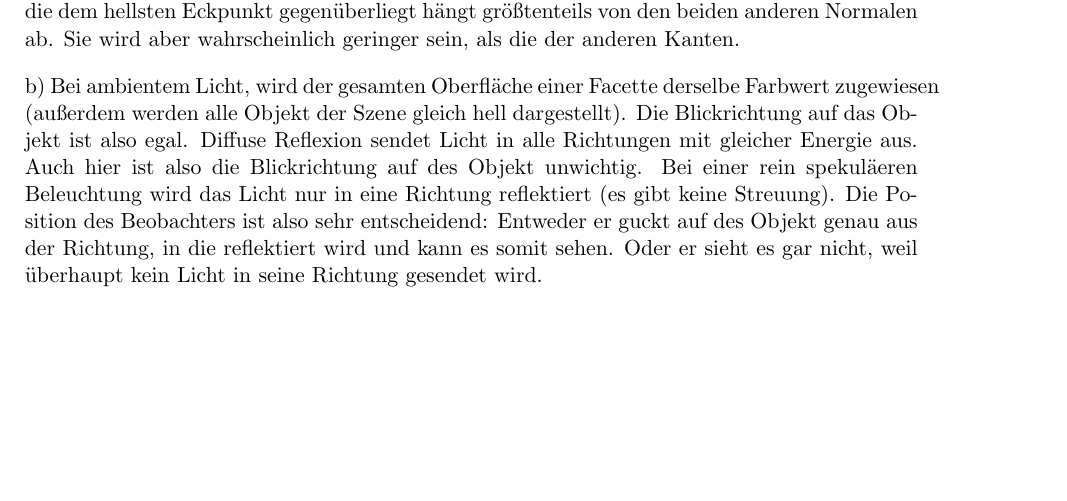
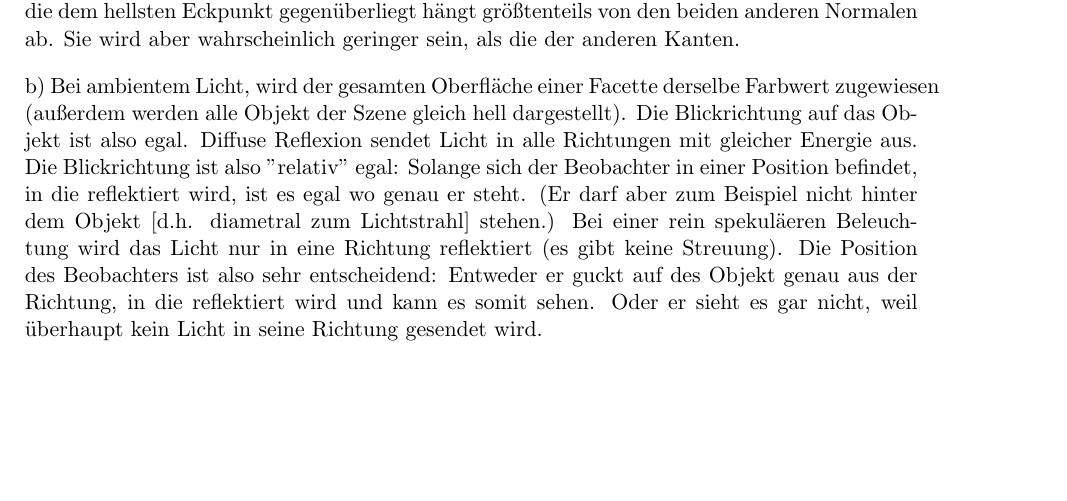
Before and after one commit to hoijui/CG1, a LaTeX document (ex03/doc/doc.tex): part of the page, cut so that both start at the same text. Compiled offline with pdfLaTeX.

Commit message:
ex03: updated theory 1

```diff
--- a/ex03/doc/doc.tex
+++ b/ex03/doc/doc.tex
@@ -63,7 +63,9 @@ Sie wird aber wahrscheinlich geringer sein, als die der anderen Kanten.
 b) Bei ambientem Licht, wird der gesamten Oberfläche einer Facette derselbe Farbwert zugewiesen (außerdem werden alle Objekt der Szene gleich hell dargestellt).
 Die Blickrichtung auf das Objekt ist also egal.
 Diffuse Reflexion sendet Licht in alle Richtungen mit gleicher Energie aus.
-Auch hier ist also die Blickrichtung auf des Objekt unwichtig.
+Die Blickrichtung ist also "relativ" egal:
+Solange sich der Beobachter in einer Position befindet, in die reflektiert wird, ist es egal wo genau er steht.
+(Er darf aber zum Beispiel nicht hinter dem Objekt [d.h. diametral zum Lichtstrahl] stehen.)
 Bei einer rein spekuläeren Beleuchtung wird das Licht nur in eine Richtung reflektiert (es gibt keine Streuung).
 Die Position des Beobachters ist also sehr entscheidend:
 Entweder er guckt auf des Objekt genau aus der Richtung, in die reflektiert wird und kann es somit sehen.
```
